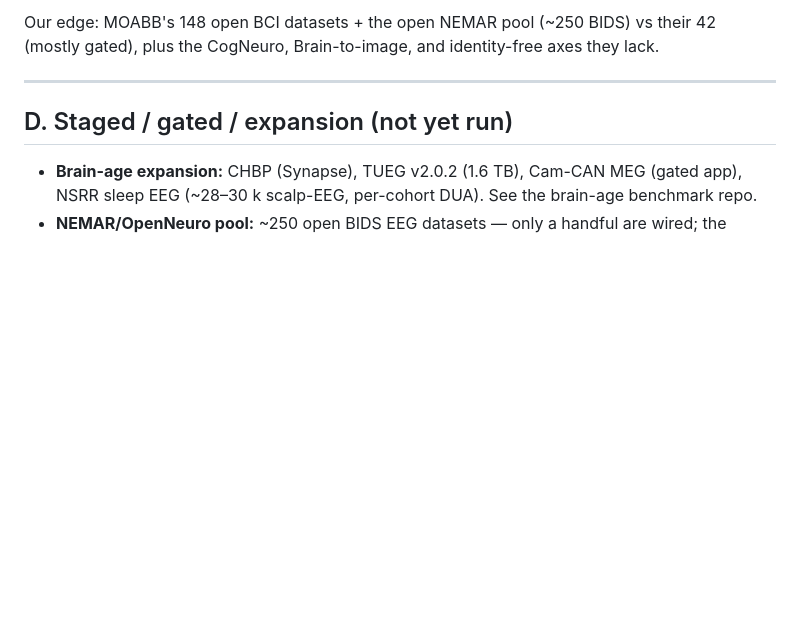
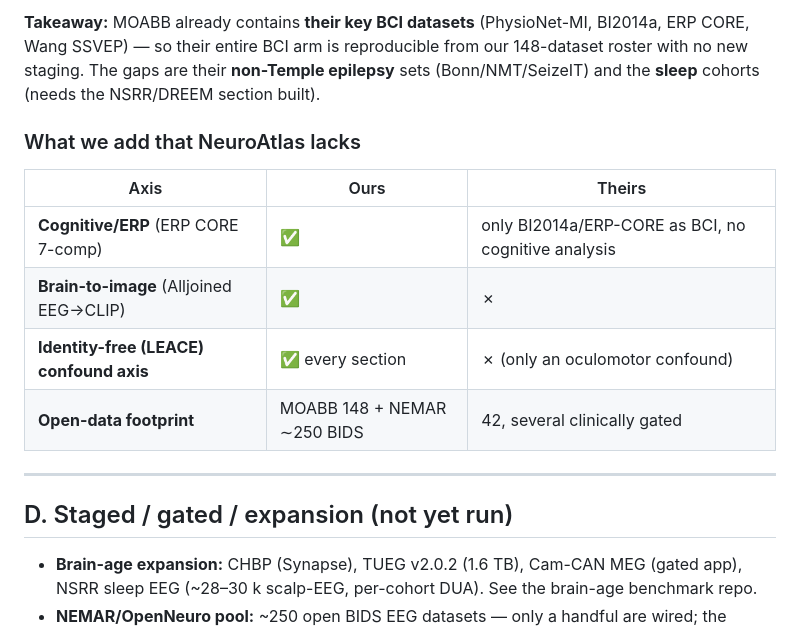
Before and after one commit to m9h/emeg-fm, a Markdown page: docs/atlas_datasets.md, the part around one of its changes. Drawn GitHub-style; blank space fills up the shorter version.

```diff
--- a/docs/atlas_datasets.md
+++ b/docs/atlas_datasets.md
@@ -87,6 +109,17 @@ Table into this section). Domain-level coverage map:
 
-Our edge: MOABB's 148 open BCI datasets + the open NEMAR pool (~250 BIDS) vs their 42
-(mostly gated), plus the CogNeuro, Brain-to-image, and identity-free axes they lack.
+**Takeaway:** MOABB already contains **their key BCI datasets** (PhysioNet-MI, BI2014a,
+ERP CORE, Wang SSVEP) — so their entire BCI arm is reproducible from our 148-dataset roster
+with no new staging. The gaps are their **non-Temple epilepsy** sets (Bonn/NMT/SeizeIT) and
+the **sleep** cohorts (needs the NSRR/DREEM section built).
+
+### What we add that NeuroAtlas lacks
+
+| Axis | Ours | Theirs |
+|---|---|---|
+| **Cognitive/ERP** (ERP CORE 7-comp) | ✅ | only BI2014a/ERP-CORE as BCI, no cognitive analysis |
+| **Brain-to-image** (Alljoined EEG→CLIP) | ✅ | ✗ |
+| **Identity-free (LEACE) confound axis** | ✅ every section | ✗ (only an oculomotor confound) |
+| **Open-data footprint** | MOABB 148 + NEMAR ∼250 BIDS | 42, several clinically gated |
 
 ---
 
```
Also changed, not shown: other parts of docs/atlas_datasets.md (+35 -13 lines).
